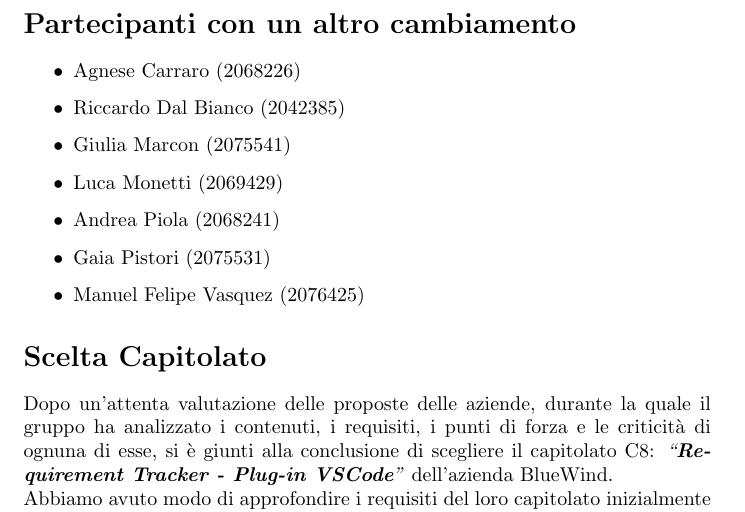
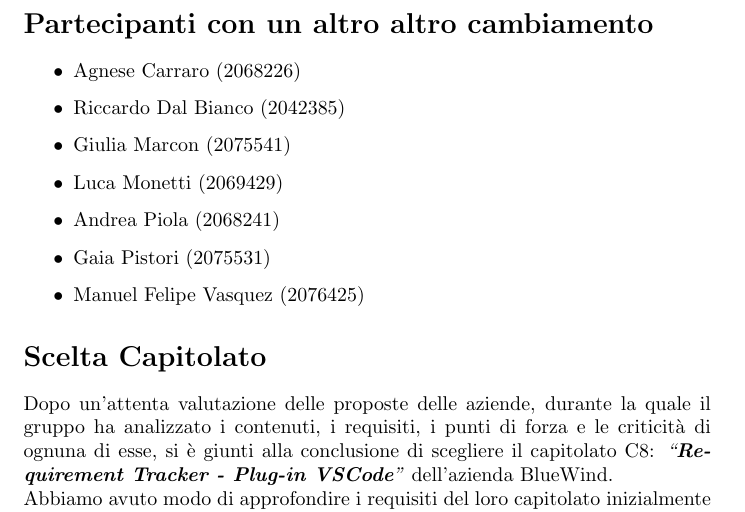
Before and after one commit to LucaMonetti/LatexCompile, a LaTeX document (src/esempio.tex): part of page 1 of 4, cut so that both start at the same text. Compiled offline with pdfLaTeX.

Commit message:
changess 2000

```diff
--- a/src/esempio.tex
+++ b/src/esempio.tex
@@ -6,7 +6,7 @@
 
 \begin{document}
 
-    \section*{Partecipanti con un altro cambiamento}
+    \section*{Partecipanti con un altro altro cambiamento}
     \begin{itemize}
         \item {Agnese Carraro (2068226)}
         \item{Riccardo Dal Bianco (2042385)}
```
